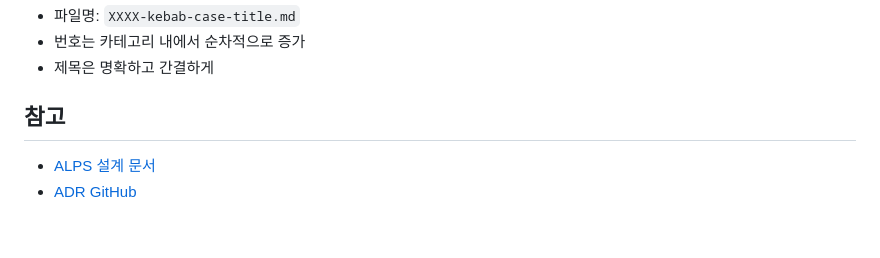
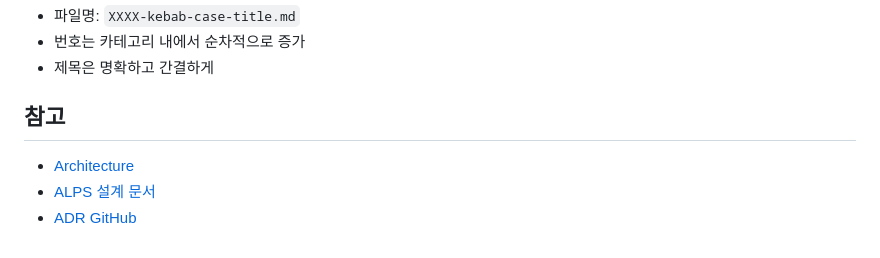
Before and after one commit to haandol/ppt-generator, a Markdown page: docs/adr/README.md, the part around one of its changes. GitHub-like rendering.

```diff
--- a/docs/adr/README.md
+++ b/docs/adr/README.md
@@ -85,5 +88,6 @@ Date: YYYY-MM-DD
 
 ## 참고
 
+- [Architecture](../architecture.md)
 - [ALPS 설계 문서](../ppt-generator.alps.md)
 - [ADR GitHub](https://adr.github.io/)
```
Also changed, not shown: other parts of docs/adr/README.md (+8 -5 lines), docs/architecture.md (added, +130 -0 lines).
